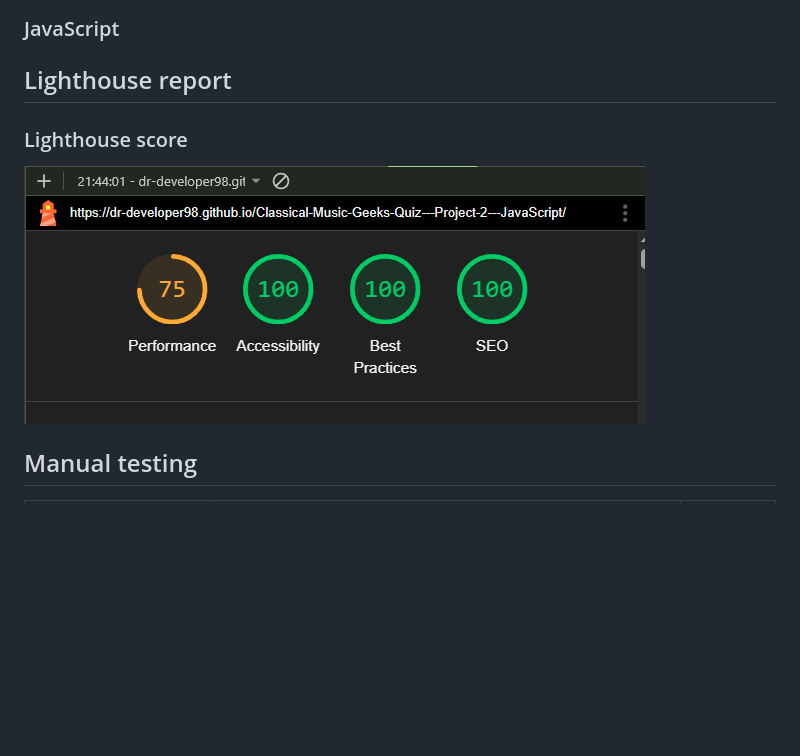
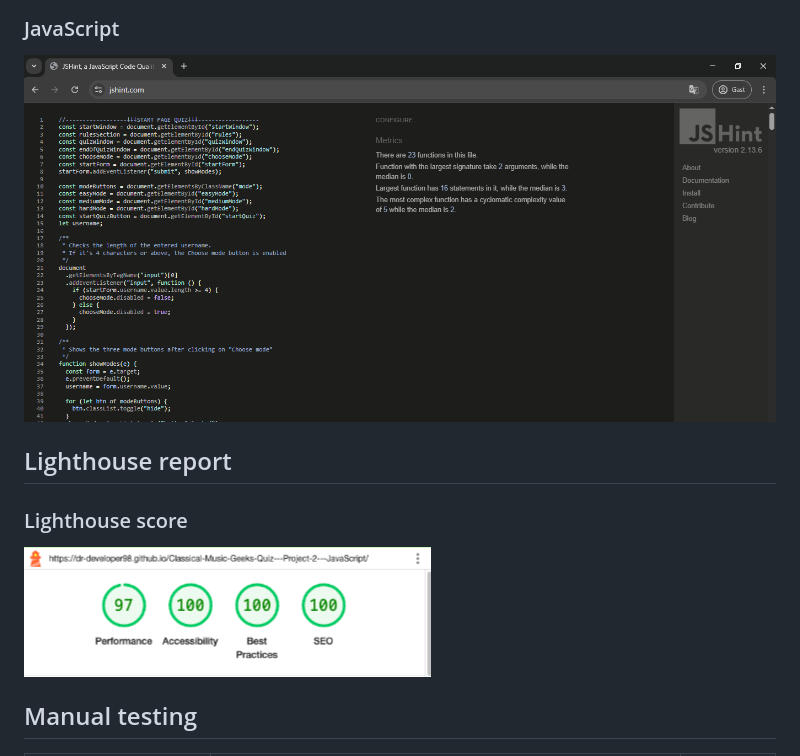
Before and after one commit to DR-developer98/Classical-Music-Geeks-Quiz---Project-2---JavaScript, a Markdown page: TESTING.md, the part around the change. GitHub-like rendering; pictures changed too: assets/images-for-TESTING/Lighthouse-report-score.png, assets/images-for-TESTING/jshint-validator-result.png (added); blank space fills up the shorter version.

```diff
--- a/TESTING.md
+++ b/TESTING.md
@@ -13,6 +13,7 @@ For responsiveness and tests on devices larger than the ones mentioned above I u
 <h3>CSS</h3>
 <img src="assets/images-for-TESTING/css-validator.png" style="width: 75%">
 <h3>JavaScript</h3>
+<img src="assets/images-for-TESTING/jshint-validator-result.png" style="width: 75%">
 
 <h2 style="color: darkorange">Lighthouse report</h2>
 <h3>Lighthouse score</h3>
```
Also changed, not shown: 1 other file.
